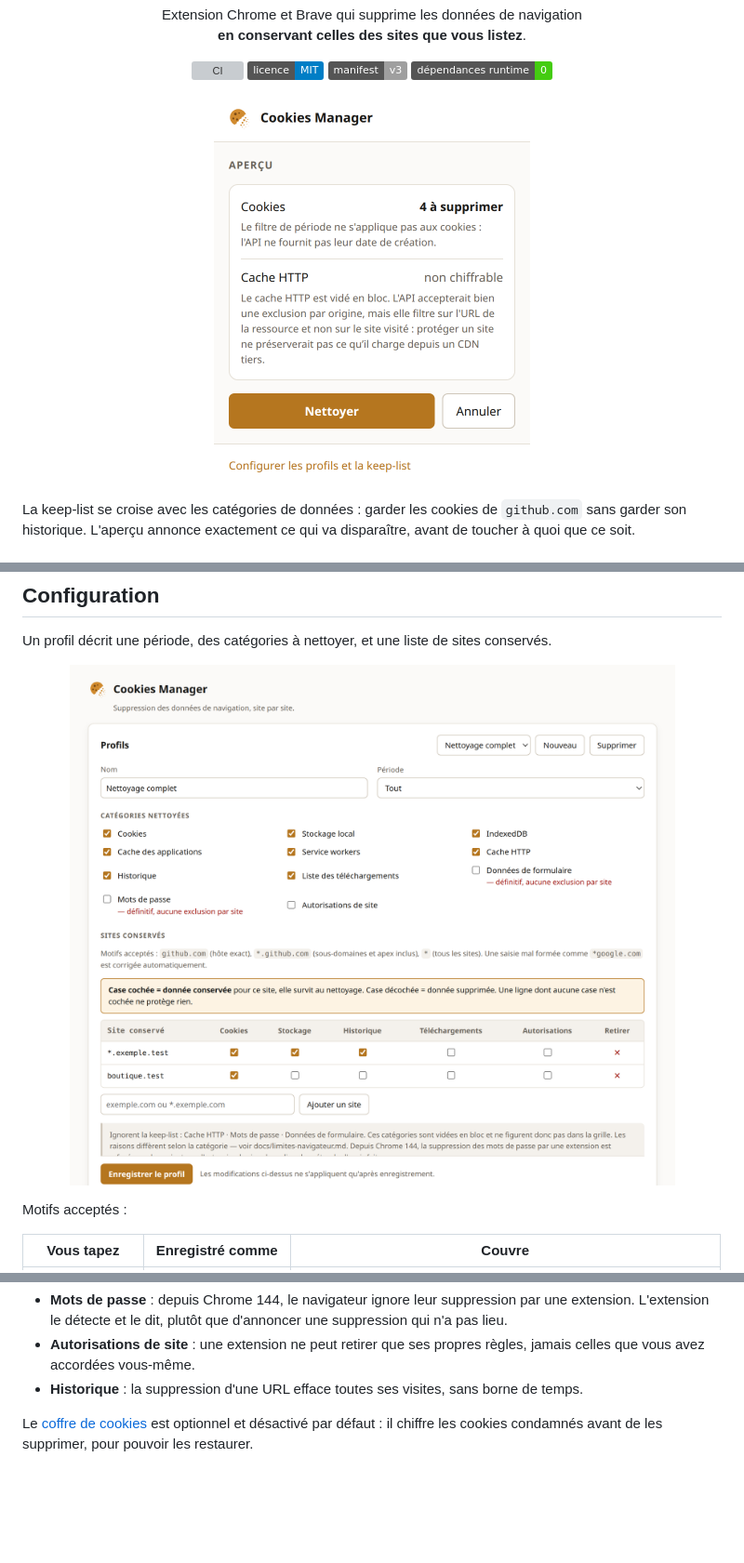
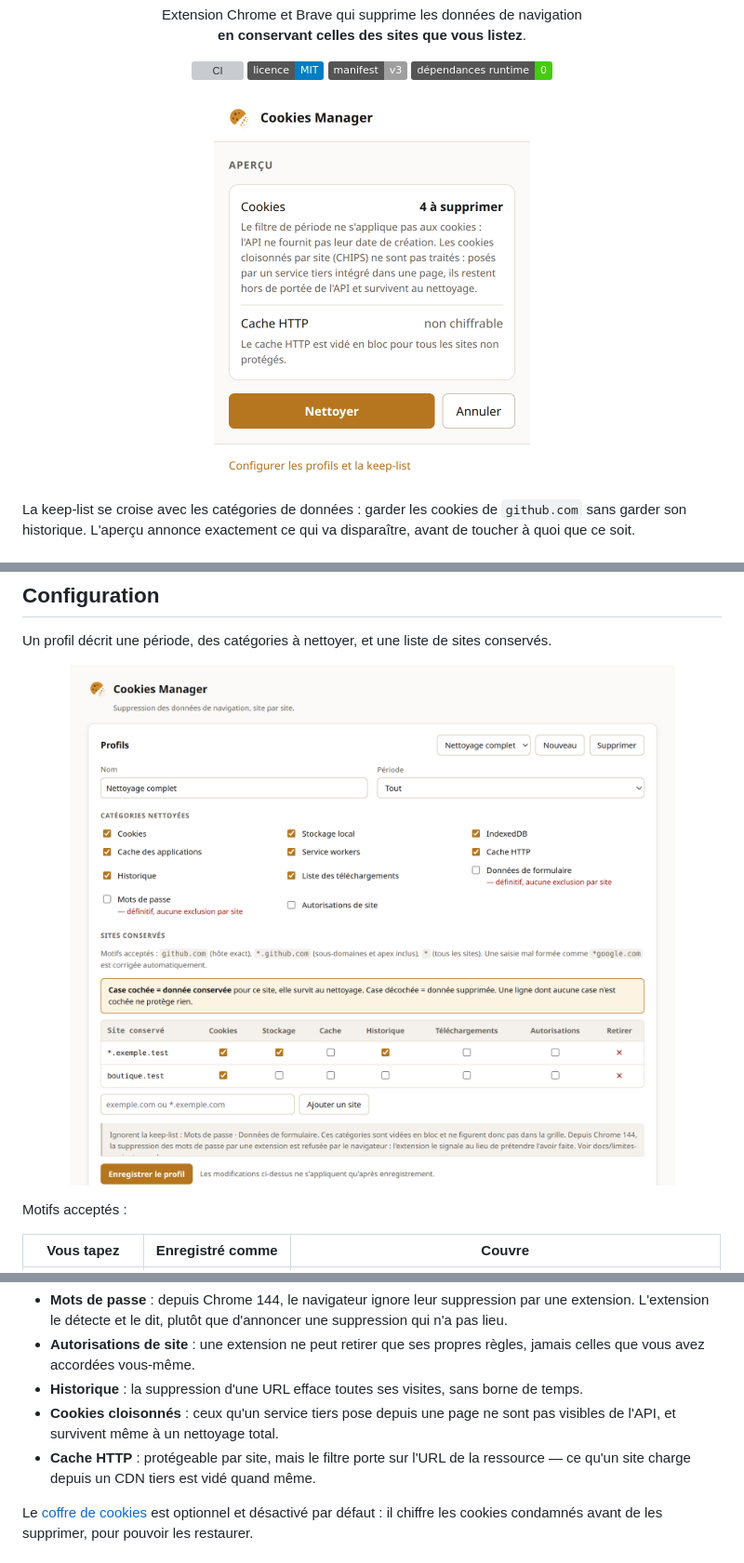
Before and after one commit to myqzurdux3/cookies-manager, a Markdown page: README.md, 3 parts joined by grey strips. Shown at 93% size. GitHub-like rendering; pictures changed too: docs/images/options-clair.png, docs/images/popup-clair.png; badges without logos; blank space fills up the shorter version; grey boxes are pictures that could not be loaded.

```diff
--- a/README.md
+++ b/README.md
@@ -78,6 +78,10 @@ celles-ci, mesurées dans un vrai navigateur :
   règles, jamais celles que vous avez accordées vous-même.
 - **Historique** : la suppression d'une URL efface toutes ses visites, sans
   borne de temps.
+- **Cookies cloisonnés** : ceux qu'un service tiers pose depuis une page ne sont
+  pas visibles de l'API, et survivent même à un nettoyage total.
+- **Cache HTTP** : protégeable par site, mais le filtre porte sur l'URL de la
+  ressource — ce qu'un site charge depuis un CDN tiers est vidé quand même.
 
 Le [coffre de cookies](docs/coffre.md) est optionnel et désactivé par défaut :
 il chiffre les cookies condamnés avant de les supprimer, pour pouvoir les
```
Also changed, not shown: docs/limites-navigateur.md (+17 -11 lines), docs/images/options-sombre.png, docs/images/popup-sombre.png, 8 other files.
